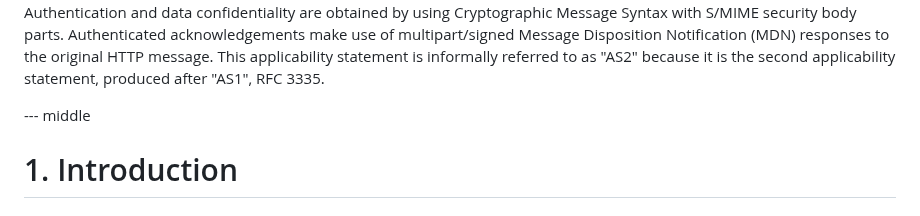
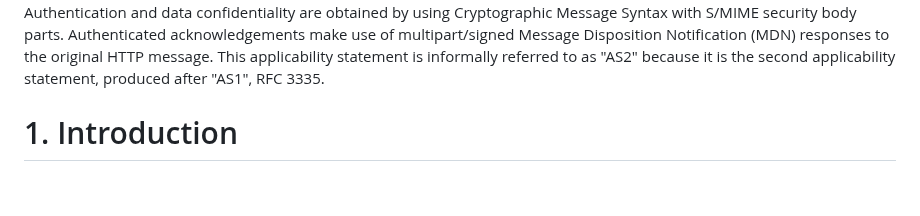
Before and after one commit to DrummondGroup/draft-petta-rfc4130bis, a Markdown page: draft-petta-rfc4130bis.md, the part around the change. GitHub-like rendering; blank space fills up the shorter version.

```diff
--- a/draft-petta-rfc4130bis.md
+++ b/draft-petta-rfc4130bis.md
@@ -51,8 +51,6 @@ responses to the original HTTP message.  This applicability statement
 is informally referred to as "AS2" because it is the second
 applicability statement, produced after "AS1", RFC 3335.
 
-
---- middle
 
 # 1. Introduction
 
```
